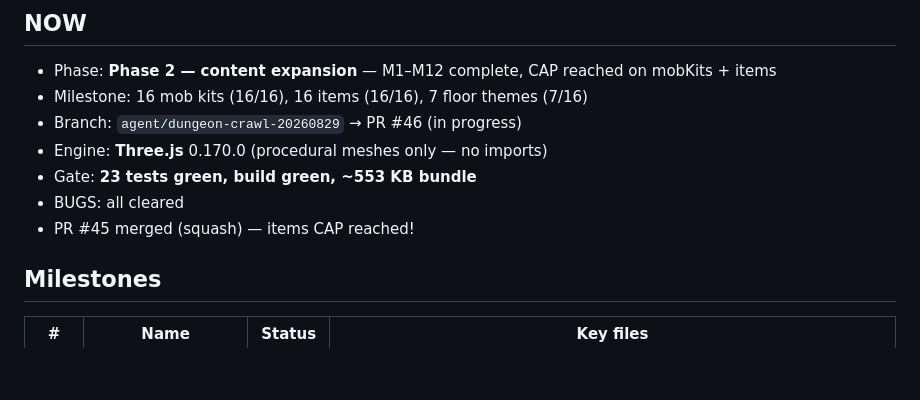
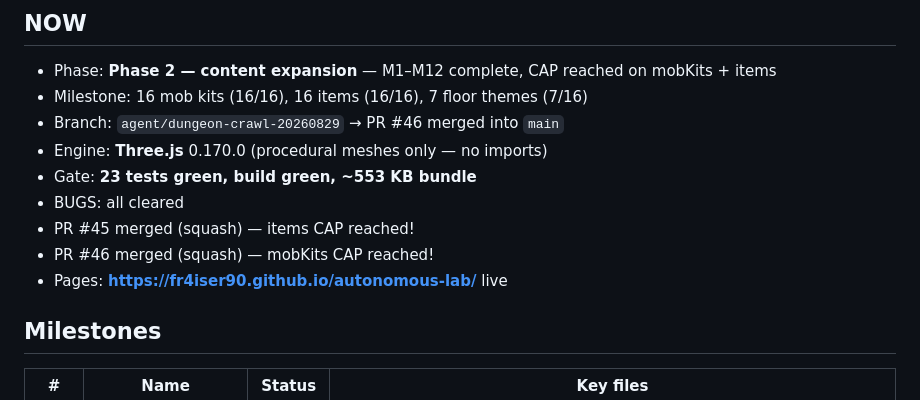
Before and after one commit to fr4iser90/autonomous-lab, a Markdown page: PROGRESS.md, the part around the change. Drawn GitHub-style; blank space fills up the shorter version.

Commit message:
docs: update PROGRESS.md with merged PR status

```diff
--- a/PROGRESS.md
+++ b/PROGRESS.md
@@ -6,11 +6,13 @@
 
 - Phase: **Phase 2 — content expansion** — M1–M12 complete, CAP reached on mobKits + items
 - Milestone: 16 mob kits (16/16), 16 items (16/16), 7 floor themes (7/16)
-- Branch: `agent/dungeon-crawl-20260829` → PR #46 (in progress)
+- Branch: `agent/dungeon-crawl-20260829` → PR #46 merged into `main`
 - Engine: **Three.js** 0.170.0 (procedural meshes only — no imports)
 - Gate: **23 tests green, build green, ~553 KB bundle**
 - BUGS: all cleared
 - PR #45 merged (squash) — items CAP reached!
+- PR #46 merged (squash) — mobKits CAP reached!
+- Pages: **https://fr4iser90.github.io/autonomous-lab/** live
 
 ## Milestones
 
```
